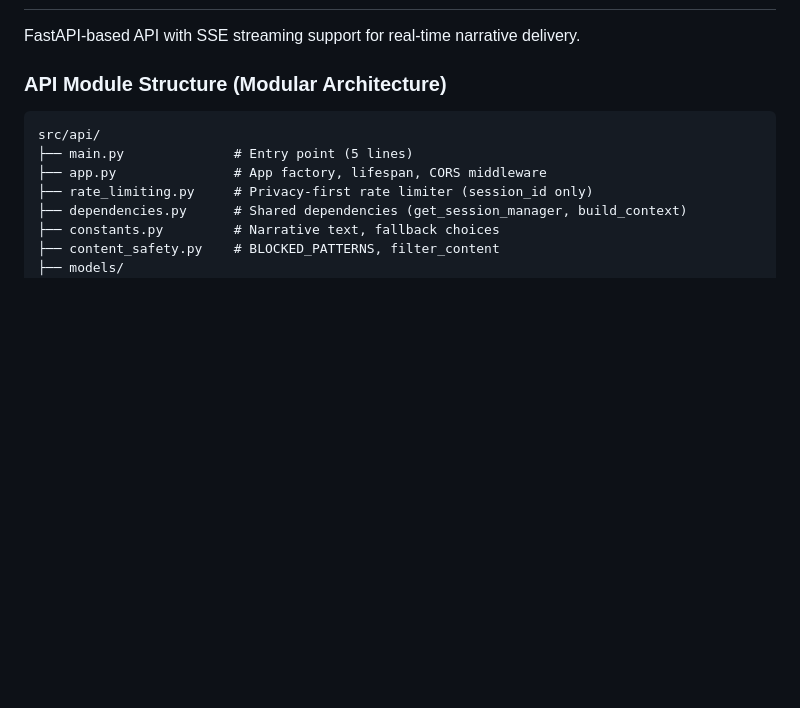
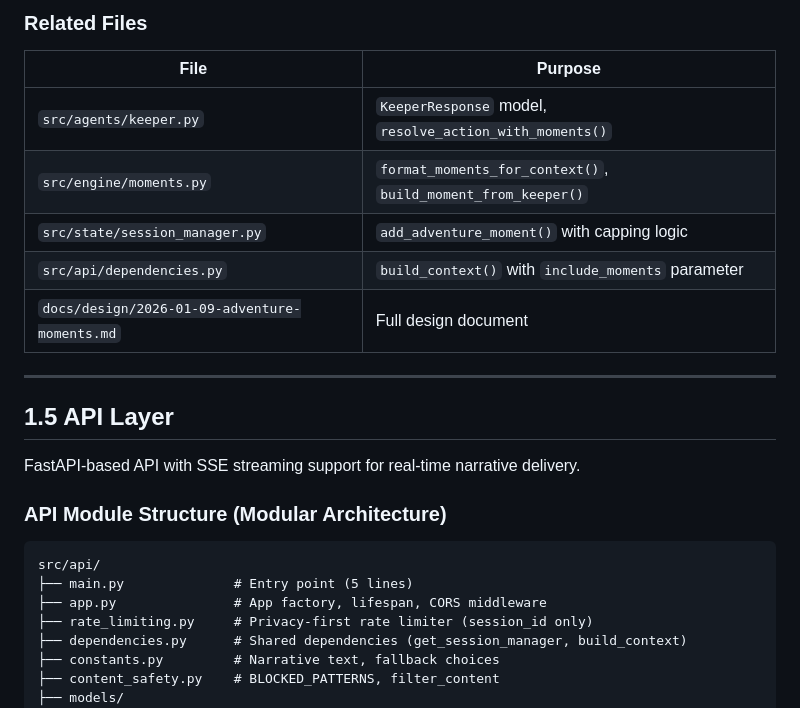
Before and after one commit to darth-dodo/pocket-portals, a Markdown page: docs/architecture.md, the part around one of its changes. GitHub-like rendering; blank space fills up the shorter version.

```diff
--- a/docs/architecture.md
+++ b/docs/architecture.md
@@ -328,3 +427,16 @@ class Settings(BaseSettings):
+### Related Files
+
+| File | Purpose |
+|------|---------|
+| `src/agents/keeper.py` | `KeeperResponse` model, `resolve_action_with_moments()` |
+| `src/engine/moments.py` | `format_moments_for_context()`, `build_moment_from_keeper()` |
+| `src/state/session_manager.py` | `add_adventure_moment()` with capping logic |
+| `src/api/dependencies.py` | `build_context()` with `include_moments` parameter |
+| `docs/design/2026-01-09-adventure-moments.md` | Full design document |
+
+---
+
+## 1.5 API Layer
 
 FastAPI-based API with SSE streaming support for real-time narrative delivery.
 
```
Also changed, not shown: other parts of docs/architecture.md (+100 -1 lines), docs/README.md (+4 -2 lines).
